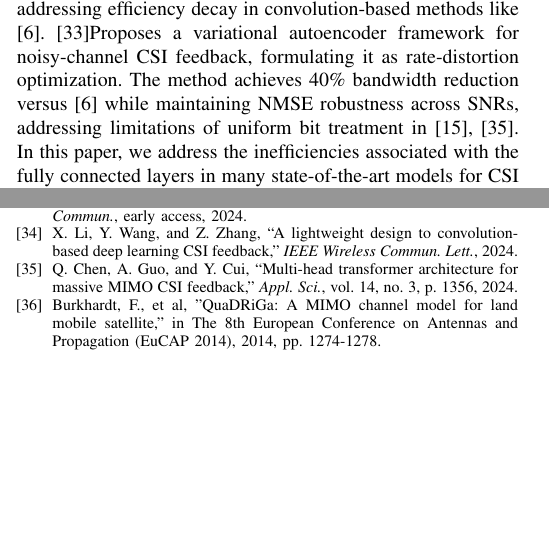
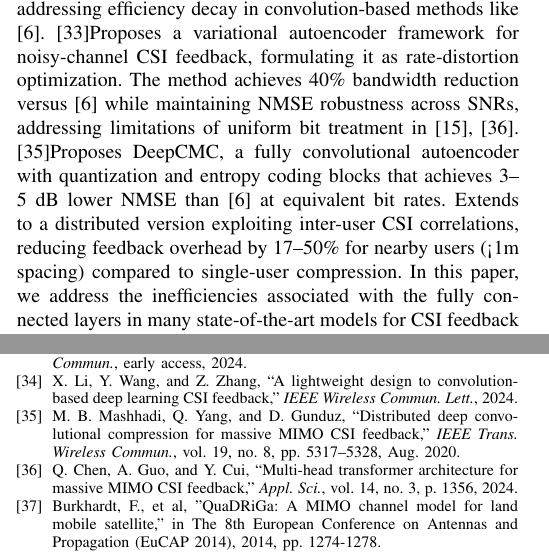
Before and after one commit to FardadAnsari/Paper-revision, a LaTeX paper (paper_latex_edit - Copy.tex): two parts of the columns of pages 3 and 12 of 12, joined at a grey line, cut so that both start at the same text, the shorter picture padded with empty space. Compiled offline with pdfLaTeX.

Commit message:
✅ Citation-rich Distributed Deep Convolutional Compression for Massive MIMO CSI Feedback

```diff
--- a/paper_latex_edit - Copy.tex
+++ b/paper_latex_edit - Copy.tex
@@ -88,6 +88,7 @@ Zhang et al. \cite{zhang2022quantization} addresses the critical challenge of qu
 \cite{chen2024transnet} propose TransNet+, an enhanced Transformer-based architecture for massive MIMO CSI feedback. The method improves upon existing Transformer designs by incorporating higher-dimensional feature representations and an optimized multi-head attention mechanism. A warm-up-aided cosine training scheme is introduced to accelerate convergence and enhance feature learning. Experimental results demonstrate superior performance compared to state-of-the-art methods, particularly at high compression ratios, with significant NMSE reduction in both indoor and outdoor scenarios.
 \cite{li2024lightweight}Proposes GCRNet, a Ghost module-based architecture that reduces feature redundancy in CSI feedback by generating secondary features from primary maps. Achieves 22.15\% lower complexity than \cite{ji2021clnet} while maintaining comparable accuracy, addressing efficiency decay in convolution-based methods like \cite{abe}.
 \cite{wang2024variational}Proposes a variational autoencoder framework for noisy-channel CSI feedback, formulating it as rate-distortion optimization. The method achieves 40\% bandwidth reduction versus \cite{abe} while maintaining NMSE robustness across SNRs, addressing limitations of uniform bit treatment in \cite{abn,chen2024transnet}.
+\cite{mashhadi2020deepcmc}Proposes DeepCMC, a fully convolutional autoencoder with quantization and entropy coding blocks that achieves 3--5~dB lower NMSE than \cite{abe} at equivalent bit rates. Extends to a distributed version exploiting inter-user CSI correlations, reducing feedback overhead by 17--50\% for nearby users (<1m spacing) compared to single-user compression.
 In this paper, we address the inefficiencies associated with the fully connected layers in many state-of-the-art models for CSI feedback compression. These layers often propagate redundant weights related to the zero parts of the channel state information, leading to a large number of parameters. This inefficiency is particularly problematic on User Equipment (UE), where resource constraints such as memory and computational power are critical factors. By focusing on quantization techniques, we aim to significantly reduce the parameter count and enhance the efficiency of CSI feedback compression models on UE.
 
 We retrained the previously proposed models with a convolutional latent space on the COST2100 dataset \cite{abf}, revealing that many designs fail in the absence of fully connected layers. To overcome this, we proposed a new architecture named CLLWCsiNet (Convolutional Latent-space Low-weight CsiNet), which achieves high accuracy without relying on fully connected layers and performs better with significantly fewer parameters. Furthermore, to ensure generalization, we evaluated these models on the Quadriga dataset \cite{abt}, specifically generated for outdoor scenarios. Notably, many models that exhibited high accuracy on the COST2100 dataset \cite{abf} failed when tested on the Quadriga dataset\cite{abt}.
@@ -758,6 +759,9 @@ Evaluation across diverse channel models, including Quadriga datasets at various
 	\bibitem{li2024lightweight}
 	X. Li, Y. Wang, and Z. Zhang, ``A lightweight design to convolution-based deep learning CSI feedback,'' \textit{IEEE Wireless Commun. Lett.}, 2024.
 
+	\bibitem{mashhadi2020deepcmc}
+	M.~B.~Mashhadi, Q.~Yang, and D.~Gunduz, ``Distributed deep convolutional compression for massive MIMO CSI feedback,'' \textit{IEEE Trans. Wireless Commun.}, vol.~19, no.~8, pp.~5317--5328, Aug.~2020.
+
 	\bibitem{chen2024transnet}
 	Q. Chen, A. Guo, and Y. Cui, ``Multi-head transformer architecture for massive MIMO CSI feedback,'' \textit{Appl. Sci.}, vol. 14, no. 3, p. 1356, 2024.
 
```
Also changed, not shown: 5 other files.
